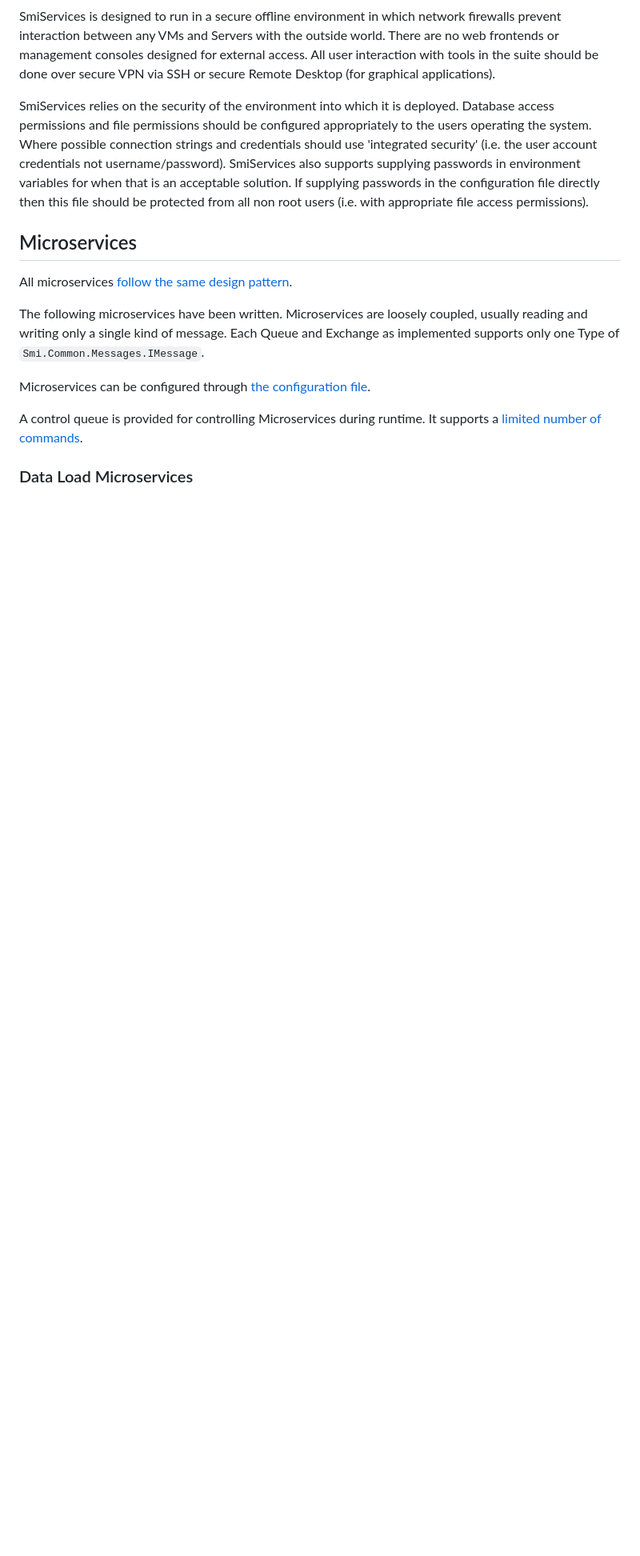
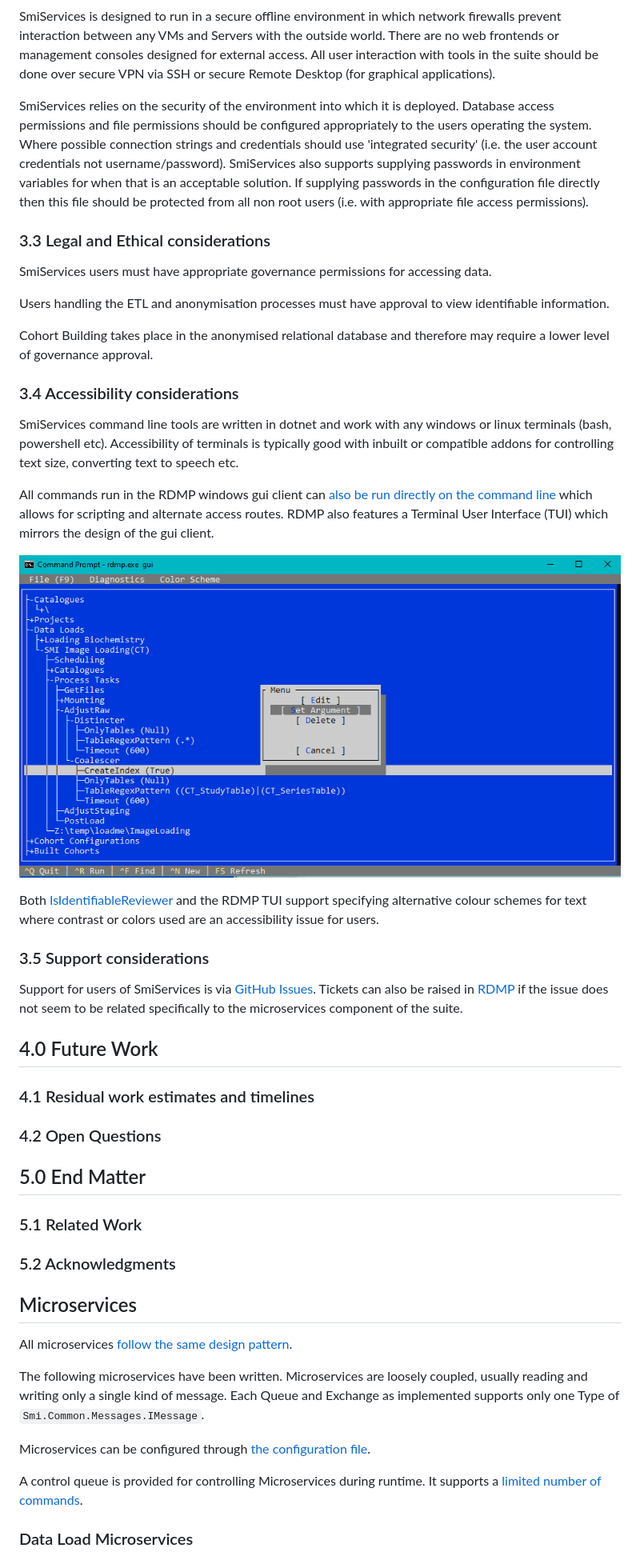
Before and after one commit to SMI/SmiServices, a Markdown page: README.md, the part around one of its changes. Shown at 80% size. GitHub-like rendering; pictures changed too: docs/Images/rdmp-tui.png (added); blank space fills up the shorter version.

Commit message:
Added chapter 3 and placeholders for 4/5

```diff
--- a/README.md
+++ b/README.md
@@ -256,6 +266,39 @@ SmiServices is designed to run in a secure offline environment in which network
 
 SmiServices relies on the security of the environment into which it is deployed. Database access permissions and file permissions should be configured appropriately to the users operating the system.  Where possible connection strings and credentials should use 'integrated security' (i.e. the user account credentials not username/password).  SmiServices also supports supplying passwords in environment variables for when that is an acceptable solution.  If supplying passwords in the configuration file directly then this file should be protected from all non root users (i.e. with appropriate file access permissions).
 
+### 3.3 Legal and Ethical considerations
+
+SmiServices users must have appropriate governance permissions for accessing data.
+
+Users handling the ETL and anonymisation processes must have approval to view identifiable information.
+
+Cohort Building takes place in the anonymised relational database and therefore may require a lower level of governance approval.
+
+### 3.4 Accessibility considerations
+
+SmiServices command line tools are written in dotnet and work with any windows or linux terminals (bash, powershell etc).  Accessibility of terminals is typically good with inbuilt or compatible addons for controlling text size, converting text to speech etc.
+
+All commands run in the RDMP windows gui client can [also be run directly on the command line](https://github.com/HicServices/RDMP/blob/develop/Documentation/CodeTutorials/RdmpCommandLine.md) which allows for scripting and alternate access routes.  RDMP also features a Terminal User Interface (TUI) which mirrors the design of the gui client.
+
+![rdmp terminal user interface](./docs/Images/rdmp-tui.png)
+
+Both [IsIdentifiableReviewer] and the RDMP TUI support specifying alternative colour schemes for text where contrast or colors used are an accessibility issue for users.
+
+### 3.5 Support considerations
+
+Support for users of SmiServices is via [GitHub Issues](https://github.com/SMI/SmiServices/issues).  Tickets can also be raised in [RDMP] if the issue does not seem to be related specifically to the microservices component of the suite.
+
+## 4.0 Future Work
+
+### 4.1 Residual work estimates and timelines
+
+### 4.2 Open Questions
+
+## 5.0 End Matter
+
+### 5.1 Related Work
+
+### 5.2 Acknowledgments
 
 ## Microservices
 
```
Also changed, not shown: other parts of README.md (+10 -0 lines).
